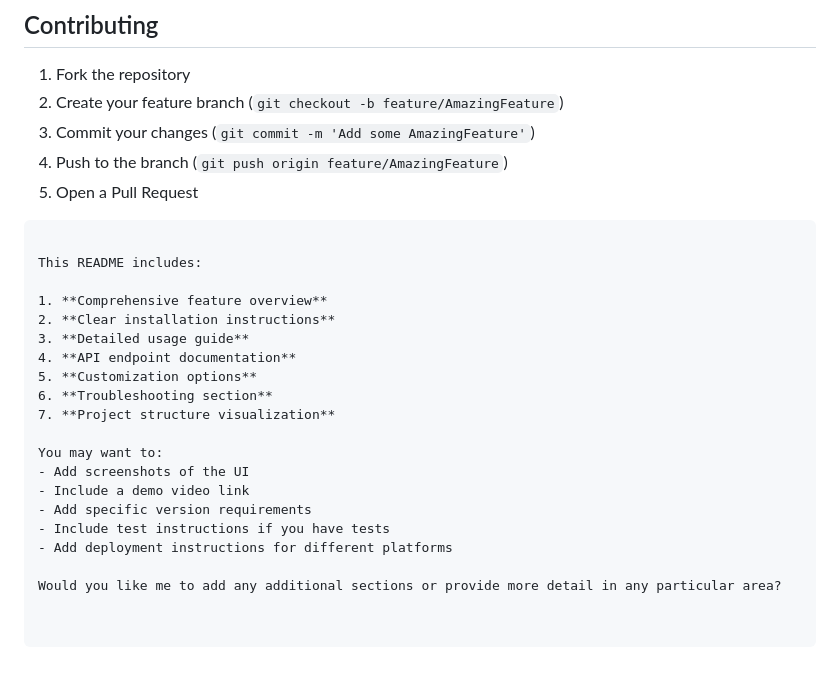
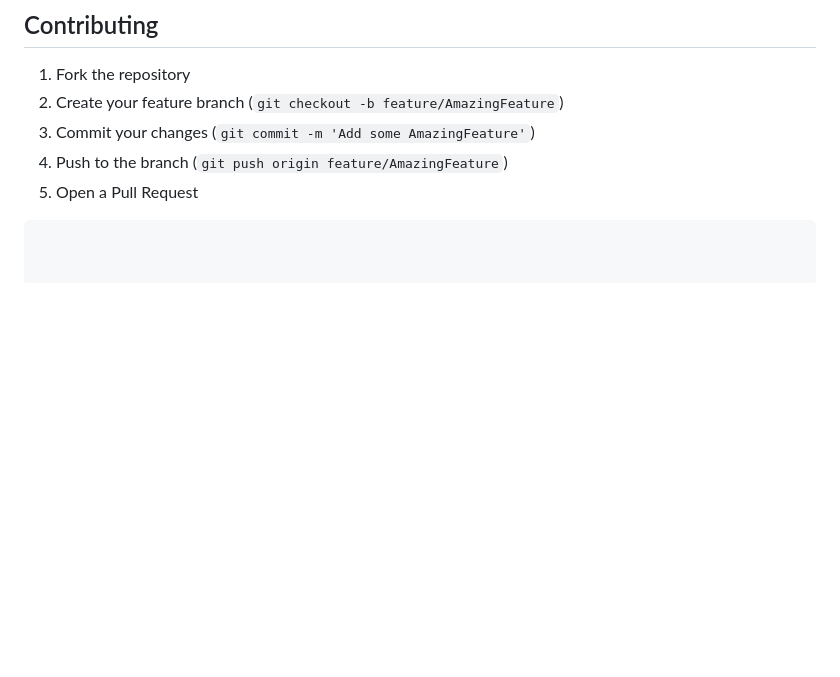
Before and after one commit to Harsh18999/LeadGenius-AI---Marketing-Assistent, a Markdown page: readme.md, the part around the change. Drawn GitHub-style; blank space fills up the shorter version.

````diff
--- a/readme.md
+++ b/readme.md
@@ -96,22 +96,3 @@ This project is licensed under the MIT License - see the [LICENSE](LICENSE) file
 4. Push to the branch (`git push origin feature/AmazingFeature`)
 5. Open a Pull Request
 ```
-
-This README includes:
-
-1. **Comprehensive feature overview**
-2. **Clear installation instructions**
-3. **Detailed usage guide**
-4. **API endpoint documentation**
-5. **Customization options**
-6. **Troubleshooting section**
-7. **Project structure visualization**
-
-You may want to:
-- Add screenshots of the UI
-- Include a demo video link
-- Add specific version requirements
-- Include test instructions if you have tests
-- Add deployment instructions for different platforms
-
-Would you like me to add any additional sections or provide more detail in any particular area?
````
